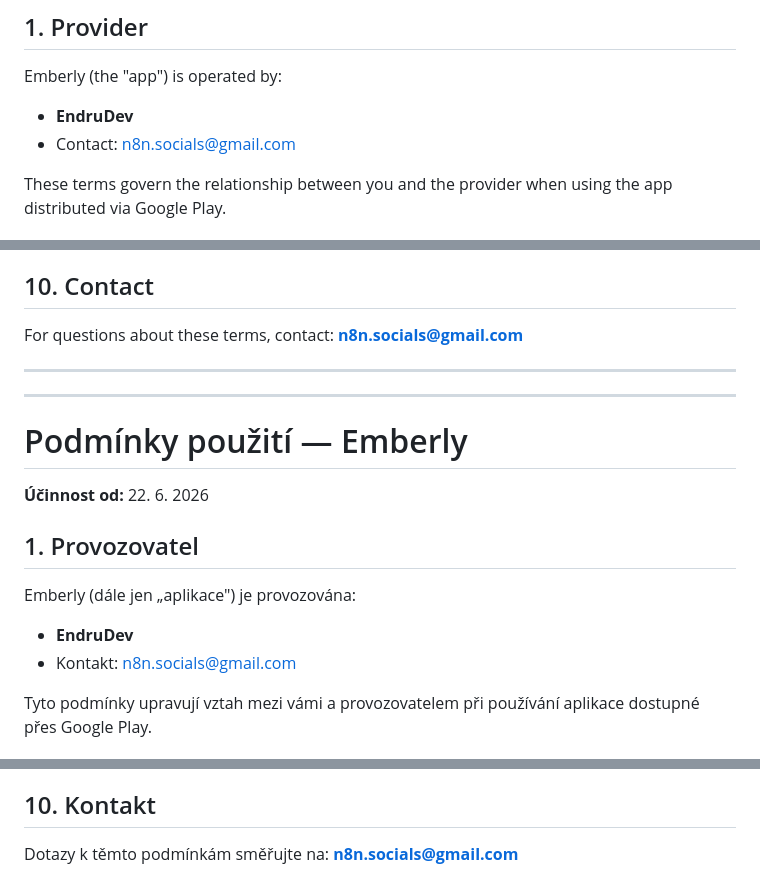
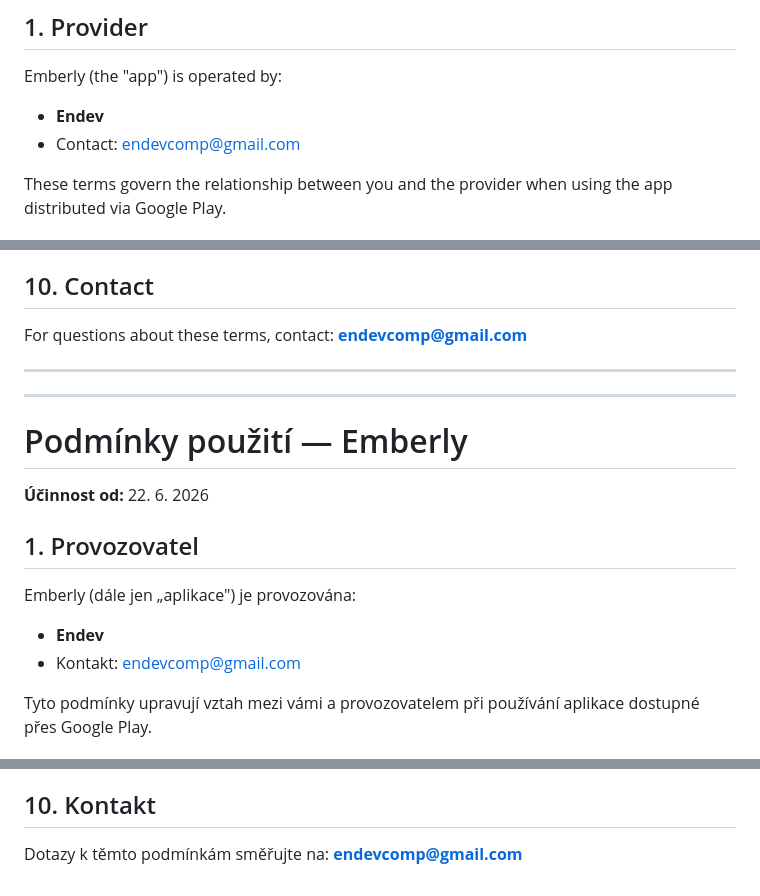
Before and after one commit to Endrudev/Emberly, a Markdown page: docs/terms/index.md, 3 parts joined by grey strips. GitHub-like rendering.

```diff
--- a/docs/terms/index.md
+++ b/docs/terms/index.md
@@ -10,8 +10,8 @@ title: Terms of Service — Emberly
 
 Emberly (the "app") is operated by:
 
-- **EndruDev**
-- Contact: n8n.socials@gmail.com
+- **Endev**
+- Contact: endevcomp@gmail.com
 
 These terms govern the relationship between you and the provider when using
 the app distributed via Google Play.
@@ -77,7 +77,7 @@ mandatory consumer protection law gives you other rights.
 
 ## 10. Contact
 
-For questions about these terms, contact: **n8n.socials@gmail.com**
+For questions about these terms, contact: **endevcomp@gmail.com**
 
 ---
 ---
@@ -90,8 +90,8 @@ For questions about these terms, contact: **n8n.socials@gmail.com**
 
 Emberly (dále jen „aplikace") je provozována:
 
-- **EndruDev**
-- Kontakt: n8n.socials@gmail.com
+- **Endev**
+- Kontakt: endevcomp@gmail.com
 
 Tyto podmínky upravují vztah mezi vámi a provozovatelem při používání
 aplikace dostupné přes Google Play.
@@ -160,4 +160,4 @@ spotřebiteli zákon umožňuje jinak.
 
 ## 10. Kontakt
 
-Dotazy k těmto podmínkám směřujte na: **n8n.socials@gmail.com**
+Dotazy k těmto podmínkám směřujte na: **endevcomp@gmail.com**
```
Also changed, not shown: docs/privacy-policy/index.md (+6 -6 lines).
